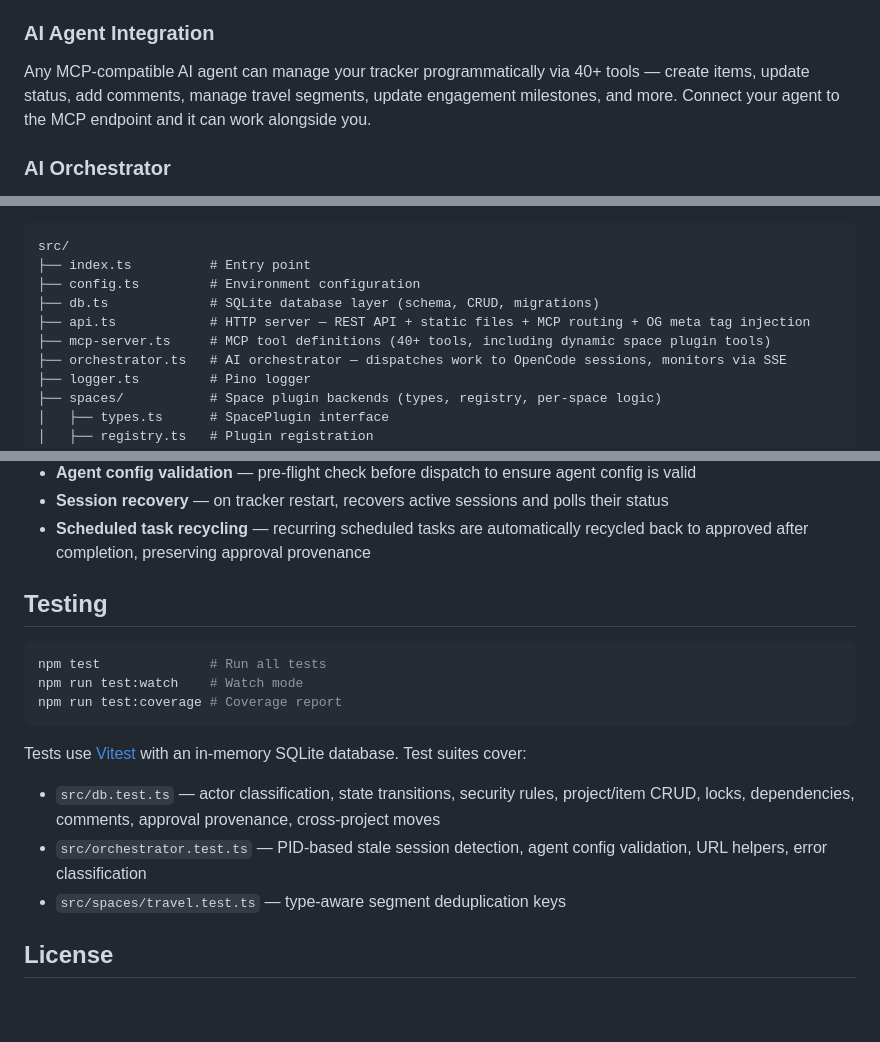
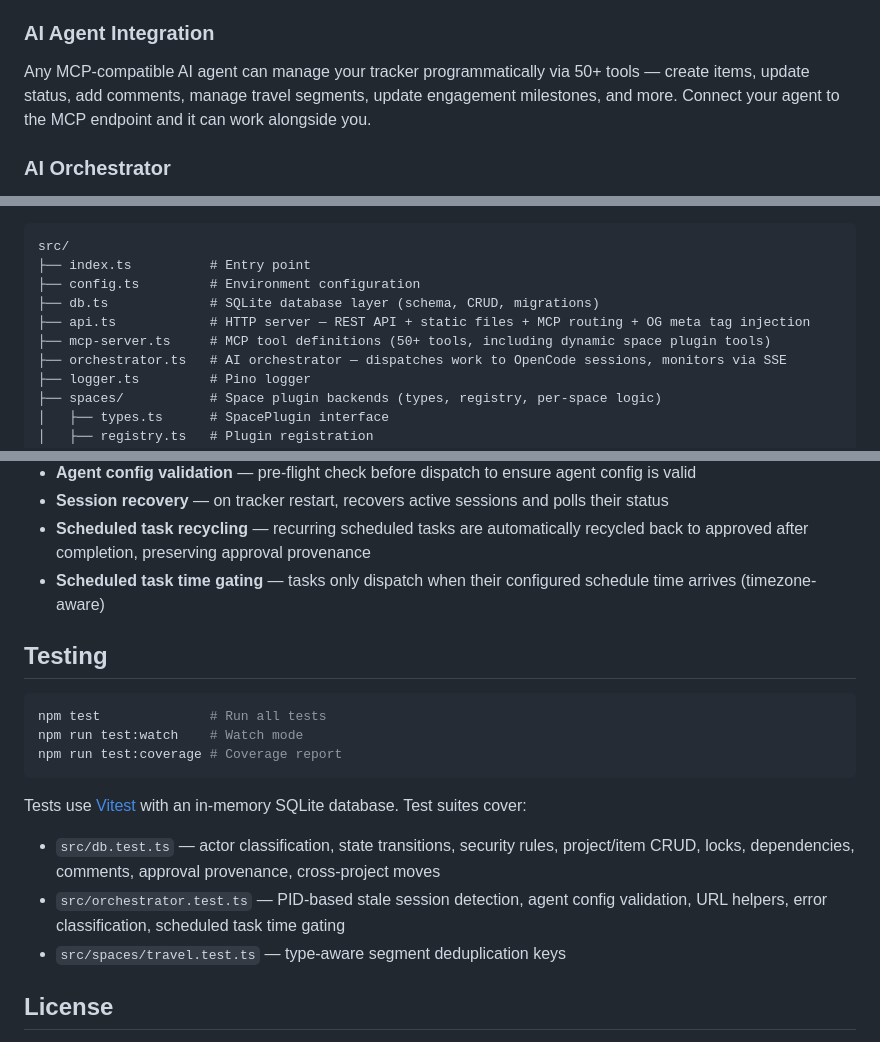
Before and after one commit to moodler/liz-tracker, a Markdown page: README.md, 3 parts joined by grey strips. Rendered like a GitHub page; blank space fills up the shorter version.

Commit message:
TRACK-227: Update docs with accurate tool count, remove private info, add time gating docs

```diff
--- a/README.md
+++ b/README.md
@@ -48,7 +48,7 @@ brainstorming → clarification → approved → in_development → in_review
 
 ### AI Agent Integration
 
-Any MCP-compatible AI agent can manage your tracker programmatically via 40+ tools — create items, update status, add comments, manage travel segments, update engagement milestones, and more. Connect your agent to the MCP endpoint and it can work alongside you.
+Any MCP-compatible AI agent can manage your tracker programmatically via 50+ tools — create items, update status, add comments, manage travel segments, update engagement milestones, and more. Connect your agent to the MCP endpoint and it can work alongside you.
 
 ### AI Orchestrator
 
@@ -133,7 +134,7 @@ src/
 ├── config.ts         # Environment configuration
 ├── db.ts             # SQLite database layer (schema, CRUD, migrations)
 ├── api.ts            # HTTP server — REST API + static files + MCP routing + OG meta tag injection
-├── mcp-server.ts     # MCP tool definitions (40+ tools, including dynamic space plugin tools)
+├── mcp-server.ts     # MCP tool definitions (50+ tools, including dynamic space plugin tools)
 ├── orchestrator.ts   # AI orchestrator — dispatches work to OpenCode sessions, monitors via SSE
 ├── logger.ts         # Pino logger
 ├── spaces/           # Space plugin backends (types, registry, per-space logic)
@@ -342,6 +343,7 @@ The orchestrator is disabled by default. To enable it:
 - **Agent config validation** — pre-flight check before dispatch to ensure agent config is valid
 - **Session recovery** — on tracker restart, recovers active sessions and polls their status
 - **Scheduled task recycling** — recurring scheduled tasks are automatically recycled back to approved after completion, preserving approval provenance
+- **Scheduled task time gating** — tasks only dispatch when their configured schedule time arrives (timezone-aware)
 
 ## Testing
 
@@ -354,7 +356,7 @@ npm run test:coverage # Coverage report
 Tests use [Vitest](https://vitest.dev/) with an in-memory SQLite database. Test suites cover:
 
 - `src/db.test.ts` — actor classification, state transitions, security rules, project/item CRUD, locks, dependencies, comments, approval provenance, cross-project moves
-- `src/orchestrator.test.ts` — PID-based stale session detection, agent config validation, URL helpers, error classification
+- `src/orchestrator.test.ts` — PID-based stale session detection, agent config validation, URL helpers, error classification, scheduled task time gating
 - `src/spaces/travel.test.ts` — type-aware segment deduplication keys
 
 ## License
```
Also changed, not shown: other parts of README.md (+2 -1 lines), CLAUDE.md (+4 -4 lines).
